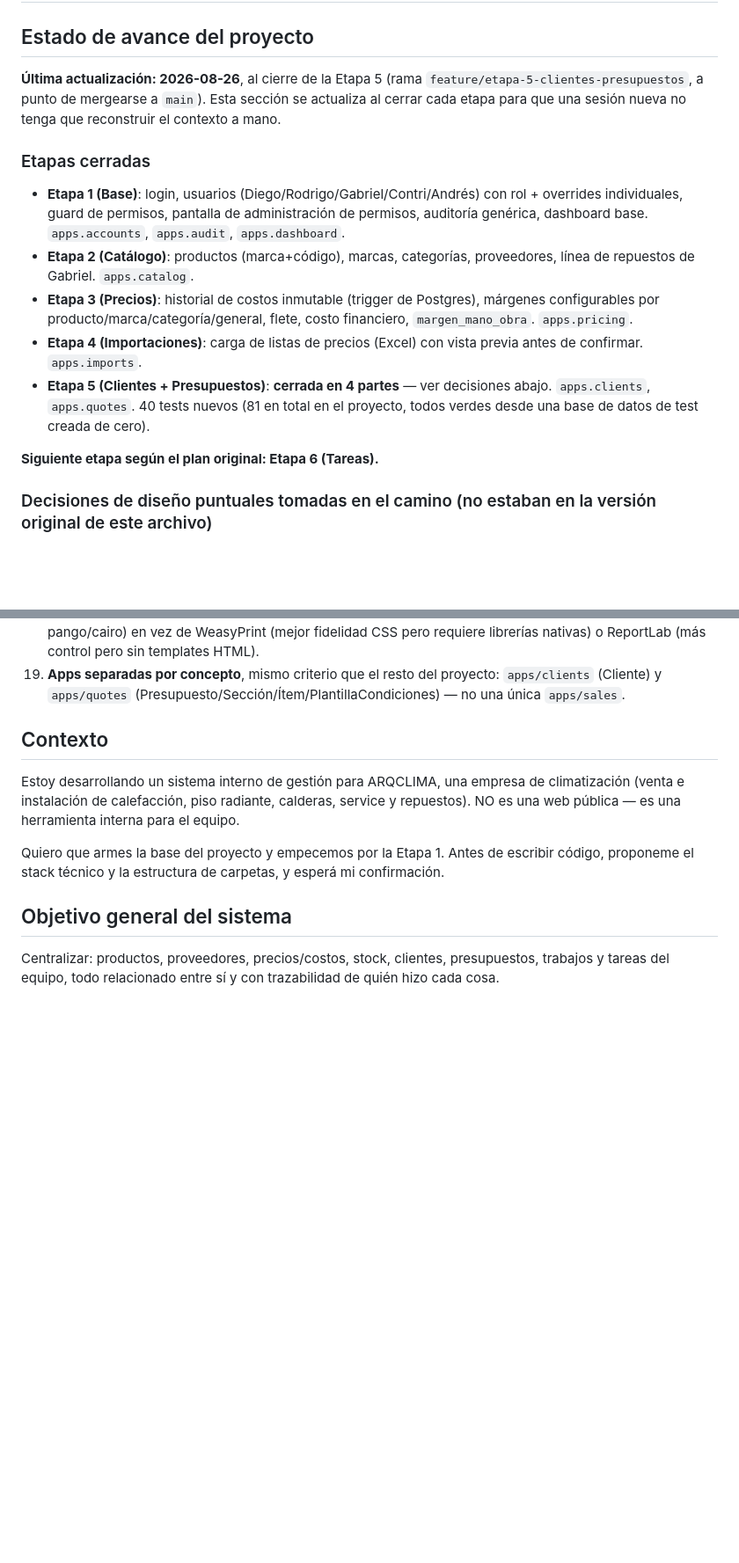
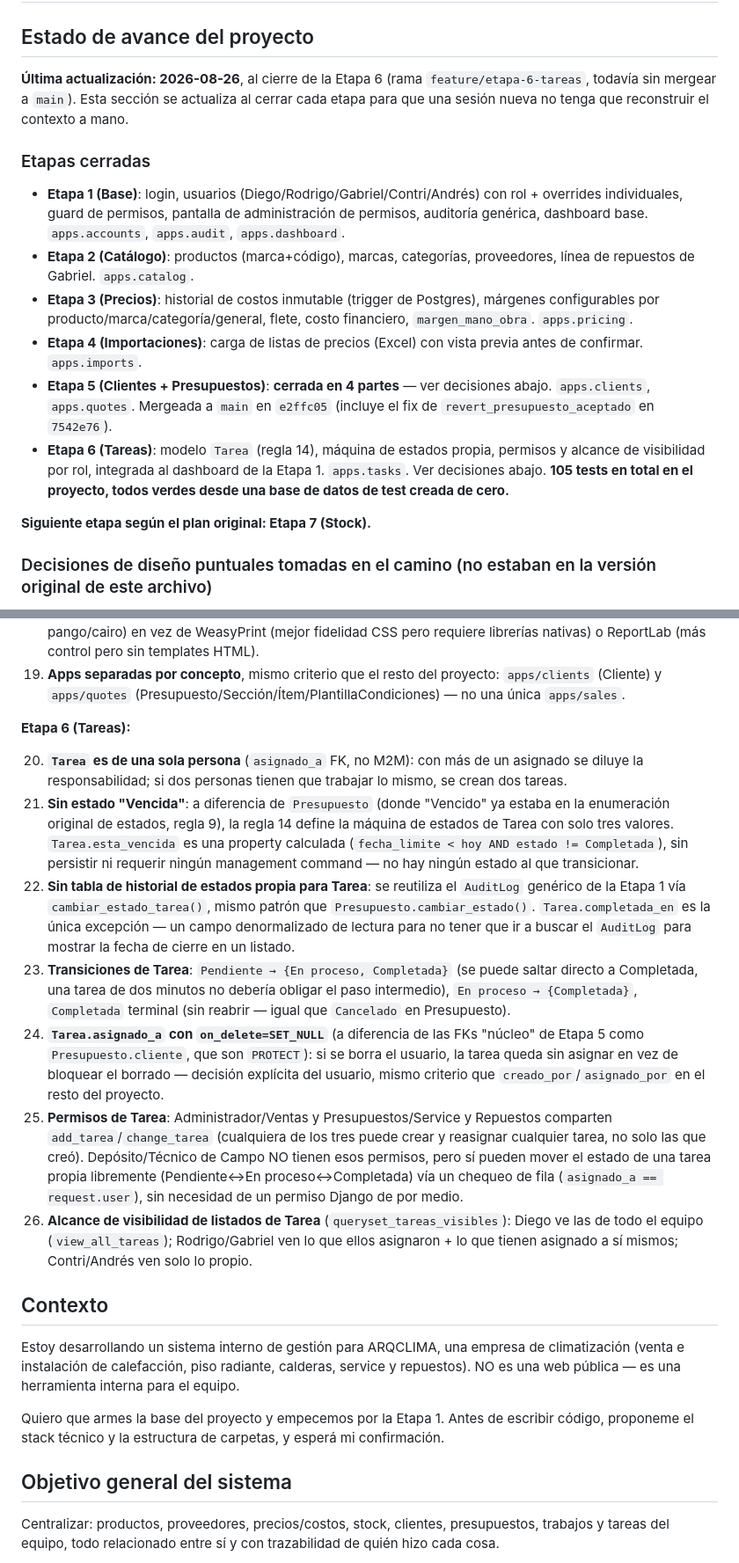
Before and after one commit to nicolasventin/arqclima, a Markdown page: CLAUDE.md, 2 parts joined by grey strips. Shown at 88% size. GitHub-like rendering; blank space fills up the shorter version.

Commit message:
Documenta el cierre de la Etapa 6 en CLAUDE.md
Actualiza "Estado de avance del proyecto": Etapa 6 (Tareas) cerrada,
Etapa 5 marcada como mergeada a main con su commit de fix incluido, y
las decisiones de diseño puntuales de esta etapa (Tarea de una sola
persona, sin estado "Vencida", reutilización del AuditLog para el
historial de estados, transiciones, on_delete de asignado_a, permisos
y alcance de visibilidad por rol).

Co-Authored-By: Claude Sonnet 5 <noreply@anthropic.com>

```diff
--- a/CLAUDE.md
+++ b/CLAUDE.md
@@ -2,7 +2,7 @@
 
 ## Estado de avance del proyecto
 
-**Última actualización: 2026-08-26**, al cierre de la Etapa 5 (rama `feature/etapa-5-clientes-presupuestos`, a punto de mergearse a `main`). Esta sección se actualiza al cerrar cada etapa para que una sesión nueva no tenga que reconstruir el contexto a mano.
+**Última actualización: 2026-08-26**, al cierre de la Etapa 6 (rama `feature/etapa-6-tareas`, todavía sin mergear a `main`). Esta sección se actualiza al cerrar cada etapa para que una sesión nueva no tenga que reconstruir el contexto a mano.
 
 ### Etapas cerradas
 
@@ -10,9 +10,10 @@
 - **Etapa 2 (Catálogo)**: productos (marca+código), marcas, categorías, proveedores, línea de repuestos de Gabriel. `apps.catalog`.
 - **Etapa 3 (Precios)**: historial de costos inmutable (trigger de Postgres), márgenes configurables por producto/marca/categoría/general, flete, costo financiero, `margen_mano_obra`. `apps.pricing`.
 - **Etapa 4 (Importaciones)**: carga de listas de precios (Excel) con vista previa antes de confirmar. `apps.imports`.
-- **Etapa 5 (Clientes + Presupuestos)**: **cerrada en 4 partes** — ver decisiones abajo. `apps.clients`, `apps.quotes`. 40 tests nuevos (81 en total en el proyecto, todos verdes desde una base de datos de test creada de cero).
+- **Etapa 5 (Clientes + Presupuestos)**: **cerrada en 4 partes** — ver decisiones abajo. `apps.clients`, `apps.quotes`. Mergeada a `main` en `e2ffc05` (incluye el fix de `revert_presupuesto_aceptado` en `7542e76`).
+- **Etapa 6 (Tareas)**: modelo `Tarea` (regla 14), máquina de estados propia, permisos y alcance de visibilidad por rol, integrada al dashboard de la Etapa 1. `apps.tasks`. Ver decisiones abajo. **105 tests en total en el proyecto, todos verdes desde una base de datos de test creada de cero.**
 
-**Siguiente etapa según el plan original: Etapa 6 (Tareas).**
+**Siguiente etapa según el plan original: Etapa 7 (Stock).**
 
 ### Decisiones de diseño puntuales tomadas en el camino (no estaban en la versión original de este archivo)
 
@@ -44,6 +45,16 @@ Reglas de negocio 1-15 más abajo siguen siendo la fuente de verdad general; est
 17. **Alta de ítems de catálogo en la UI**: se elige directamente la combinación producto+proveedor en un solo `<select>` (sin cascada de dropdowns ni JavaScript — el proyecto no usa ningún framework de frontend), para no violar la regla de "nunca auto-elegir proveedor". El precio/costo sugerido se trae vía un GET con `?producto_proveedor=<id>` y queda editable antes de guardar.
 18. **`xhtml2pdf`** elegido para exportar presupuestos a PDF (puro Python, sin dependencias de sistema como pango/cairo) en vez de WeasyPrint (mejor fidelidad CSS pero requiere librerías nativas) o ReportLab (más control pero sin templates HTML).
 19. **Apps separadas por concepto**, mismo criterio que el resto del proyecto: `apps/clients` (Cliente) y `apps/quotes` (Presupuesto/Sección/Ítem/PlantillaCondiciones) — no una única `apps/sales`.
+
+**Etapa 6 (Tareas):**
+
+20. **`Tarea` es de una sola persona** (`asignado_a` FK, no M2M): con más de un asignado se diluye la responsabilidad; si dos personas tienen que trabajar lo mismo, se crean dos tareas.
+21. **Sin estado "Vencida"**: a diferencia de `Presupuesto` (donde "Vencido" ya estaba en la enumeración original de estados, regla 9), la regla 14 define la máquina de estados de Tarea con solo tres valores. `Tarea.esta_vencida` es una property calculada (`fecha_limite < hoy AND estado != Completada`), sin persistir ni requerir ningún management command — no hay ningún estado al que transicionar.
+22. **Sin tabla de historial de estados propia para Tarea**: se reutiliza el `AuditLog` genérico de la Etapa 1 vía `cambiar_estado_tarea()`, mismo patrón que `Presupuesto.cambiar_estado()`. `Tarea.completada_en` es la única excepción — un campo denormalizado de lectura para no tener que ir a buscar el `AuditLog` para mostrar la fecha de cierre en un listado.
+23. **Transiciones de Tarea**: `Pendiente → {En proceso, Completada}` (se puede saltar directo a Completada, una tarea de dos minutos no debería obligar el paso intermedio), `En proceso → {Completada}`, `Completada` terminal (sin reabrir — igual que `Cancelado` en Presupuesto).
+24. **`Tarea.asignado_a` con `on_delete=SET_NULL`** (a diferencia de las FKs "núcleo" de Etapa 5 como `Presupuesto.cliente`, que son `PROTECT`): si se borra el usuario, la tarea queda sin asignar en vez de bloquear el borrado — decisión explícita del usuario, mismo criterio que `creado_por`/`asignado_por` en el resto del proyecto.
+25. **Permisos de Tarea**: Administrador/Ventas y Presupuestos/Service y Repuestos comparten `add_tarea`/`change_tarea` (cualquiera de los tres puede crear y reasignar cualquier tarea, no solo las que creó). Depósito/Técnico de Campo NO tienen esos permisos, pero sí pueden mover el estado de una tarea propia libremente (Pendiente↔En proceso↔Completada) vía un chequeo de fila (`asignado_a == request.user`), sin necesidad de un permiso Django de por medio.
+26. **Alcance de visibilidad de listados de Tarea** (`queryset_tareas_visibles`): Diego ve las de todo el equipo (`view_all_tareas`); Rodrigo/Gabriel ven lo que ellos asignaron + lo que tienen asignado a sí mismos; Contri/Andrés ven solo lo propio.
 
 ## Contexto
 
```
